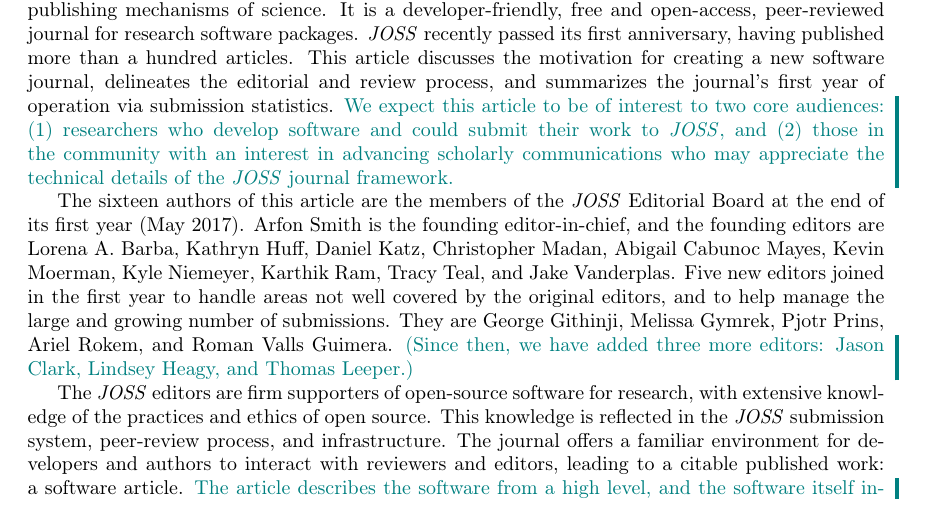
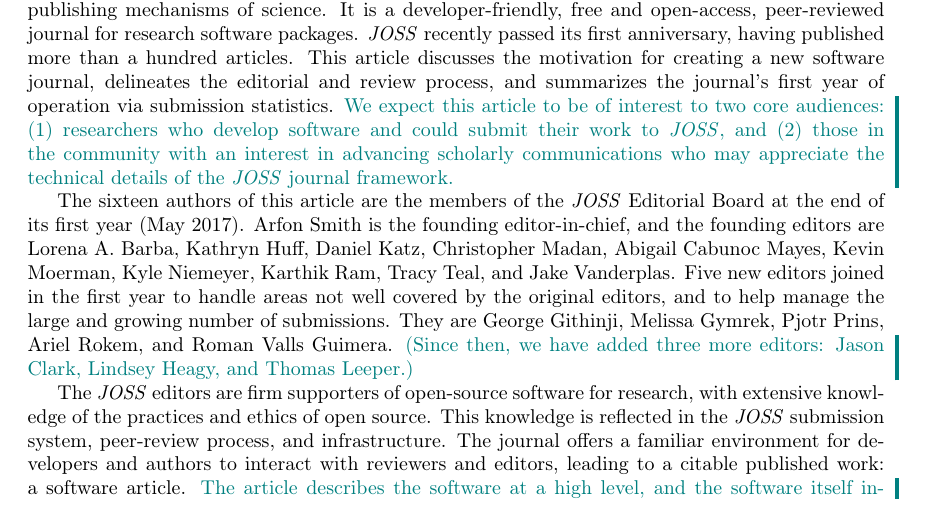
Before and after one commit to kyleniemeyer/paper-JOSS-oneyear, a LaTeX paper (main.tex): part of page 2 of 22, cut so that both start at the same text. Compiled offline with pdfLaTeX.

Commit message:
"from" -> "at"

```diff
--- a/main.tex
+++ b/main.tex
@@ -132,7 +132,7 @@
 \add{(Since then, we have added three more editors: Jason Clark, Lindsey Heagy, and Thomas Leeper.)}
 
 The \joss{} editors are firm supporters of open-source software for research, with extensive knowledge of the practices and ethics of open source. This knowledge is reflected in the \joss{} submission system, peer-review process, and infrastructure. The journal offers a familiar environment for developers and authors to interact with reviewers and editors, leading to a citable published work: a software article.
-\add{The article describes the software from a high level, and the software itself includes both source code and associated artifacts such as tests, documentation, and examples.}
+\add{The article describes the software at a high level, and the software itself includes both source code and associated artifacts such as tests, documentation, and examples.}
 With a Crossref digital object identifier (DOI), the article is able to collect citations, empowering the developers/authors to gain career credit for their work.
 \joss{} thus fills a pressing need for computational researchers to advance professionally, while promoting higher quality software for science.
 \add{\joss{} also supports the broader open-science movement by encouraging researchers to share their software openly and follow best practices in its development.}
```
